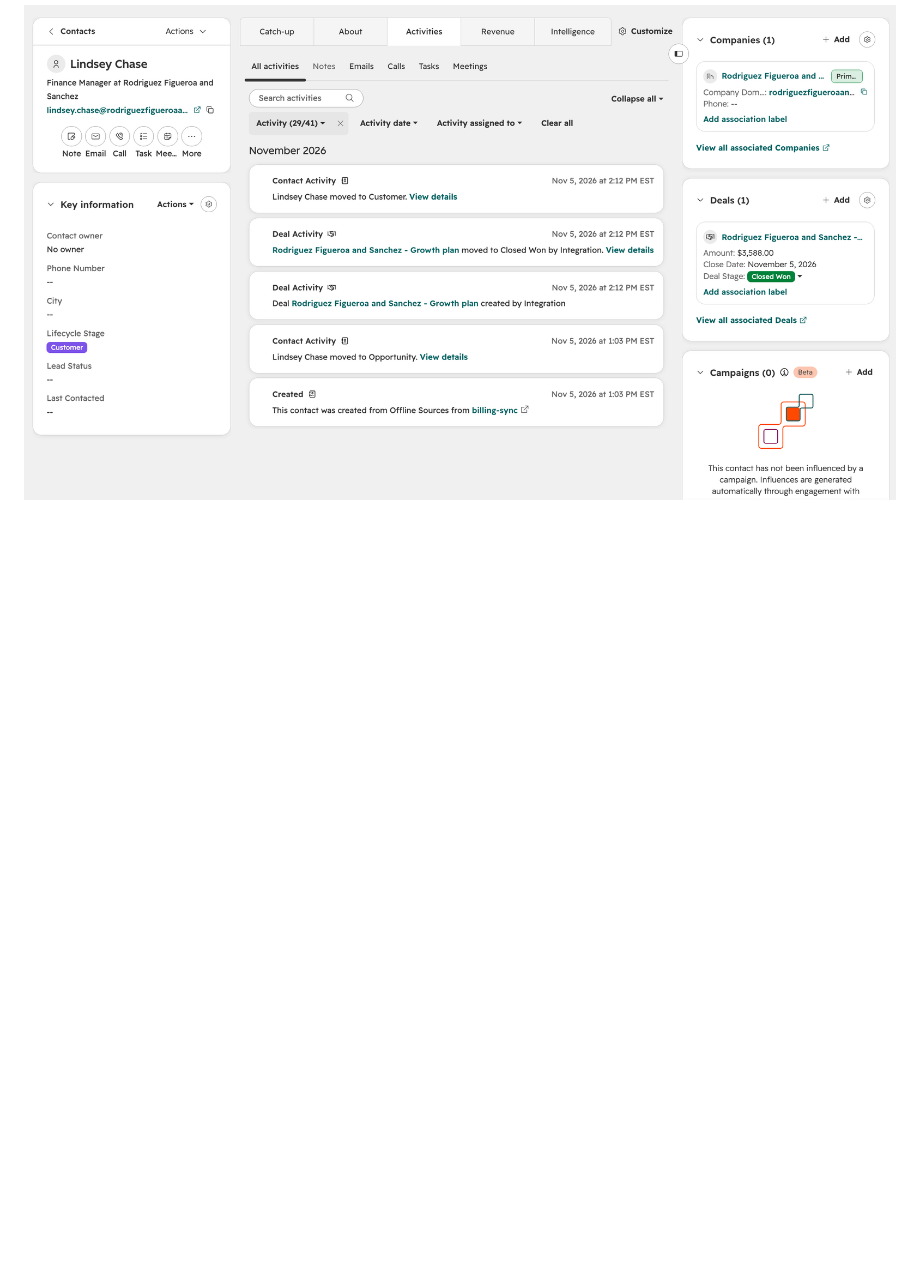
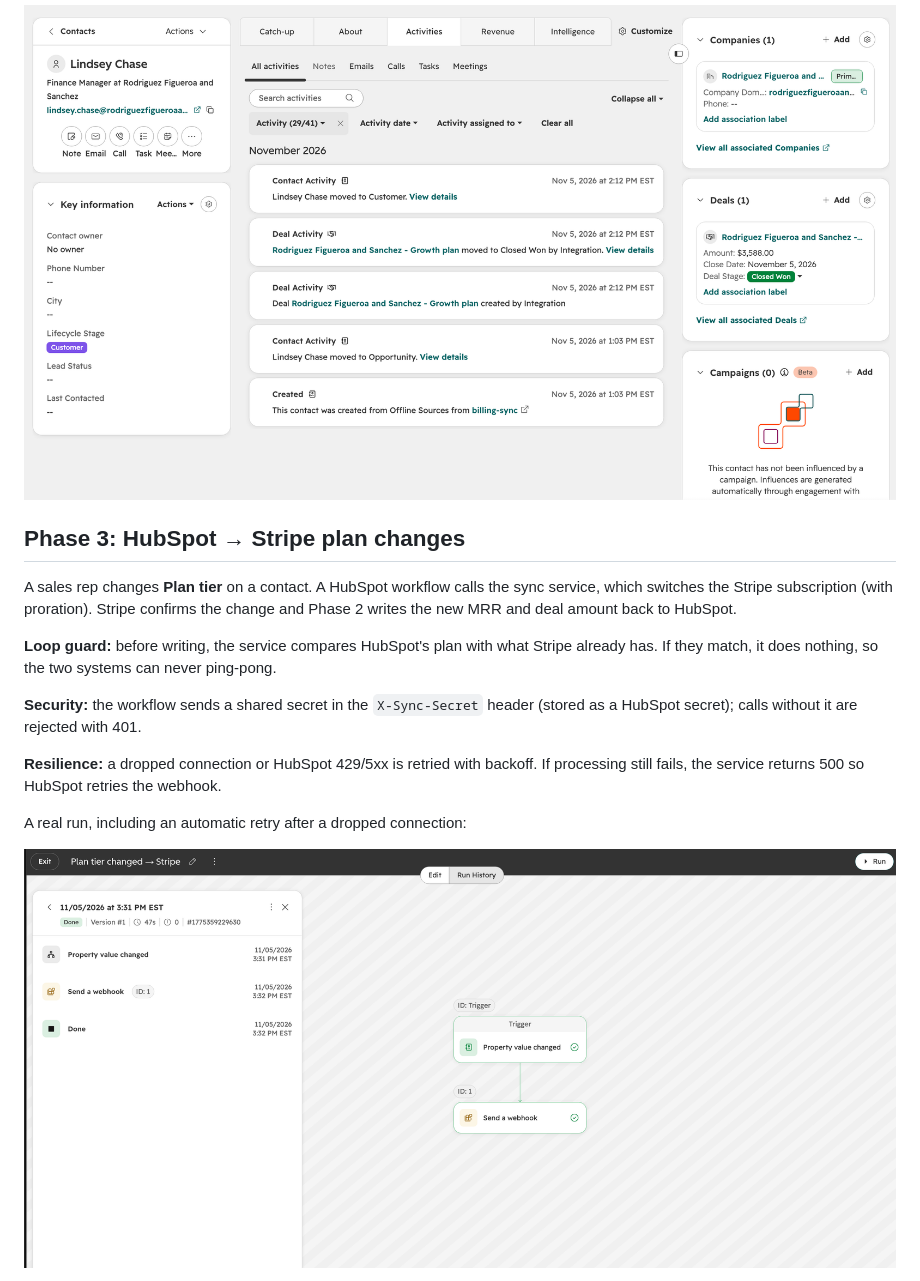
Before and after one commit to latin-guru/hubspot-stripe-sync, a Markdown page: README.md, the part around one of its changes. GitHub-like rendering; pictures changed too: docs/screenshots/workflow-history.png (added); blank space fills up the shorter version.

```diff
--- a/README.md
+++ b/README.md
@@ -66,3 +65,17 @@ A FastAPI service receives Stripe webhooks and keeps HubSpot current. Stripe own
 **Timeline**: deal created and closed-won by the integration; HubSpot then promotes the contact to Customer on its own:
 
 ![Sync activity timeline](docs/screenshots/sync-timeline.png)
+
+## Phase 3: HubSpot → Stripe plan changes
+A sales rep changes **Plan tier** on a contact. A HubSpot workflow calls the sync service, which switches the Stripe subscription (with proration). Stripe confirms the change and Phase 2 writes the new MRR and deal amount back to HubSpot.
+
+**Loop guard:** before writing, the service compares HubSpot's plan with what Stripe already has. If they match, it does nothing, so the two systems can never ping-pong.
+
+**Security:** the workflow sends a shared secret in the `X-Sync-Secret` header (stored as a HubSpot secret); calls without it are rejected with 401.
+
+**Resilience:** a dropped connection or HubSpot 429/5xx is retried with backoff. If processing still fails, the service returns 500 so HubSpot retries the webhook.
+
+A real run, including an automatic retry after a dropped connection:
+
+![Workflow run history](docs/screenshots/workflow-history.png)
+
```
Also changed, not shown: other parts of README.md (+9 -3 lines), docs/architecture.png, docs/screenshots/plan-change.png (added), docs/screenshots/round-trip-log.png (added), 7 other files.
